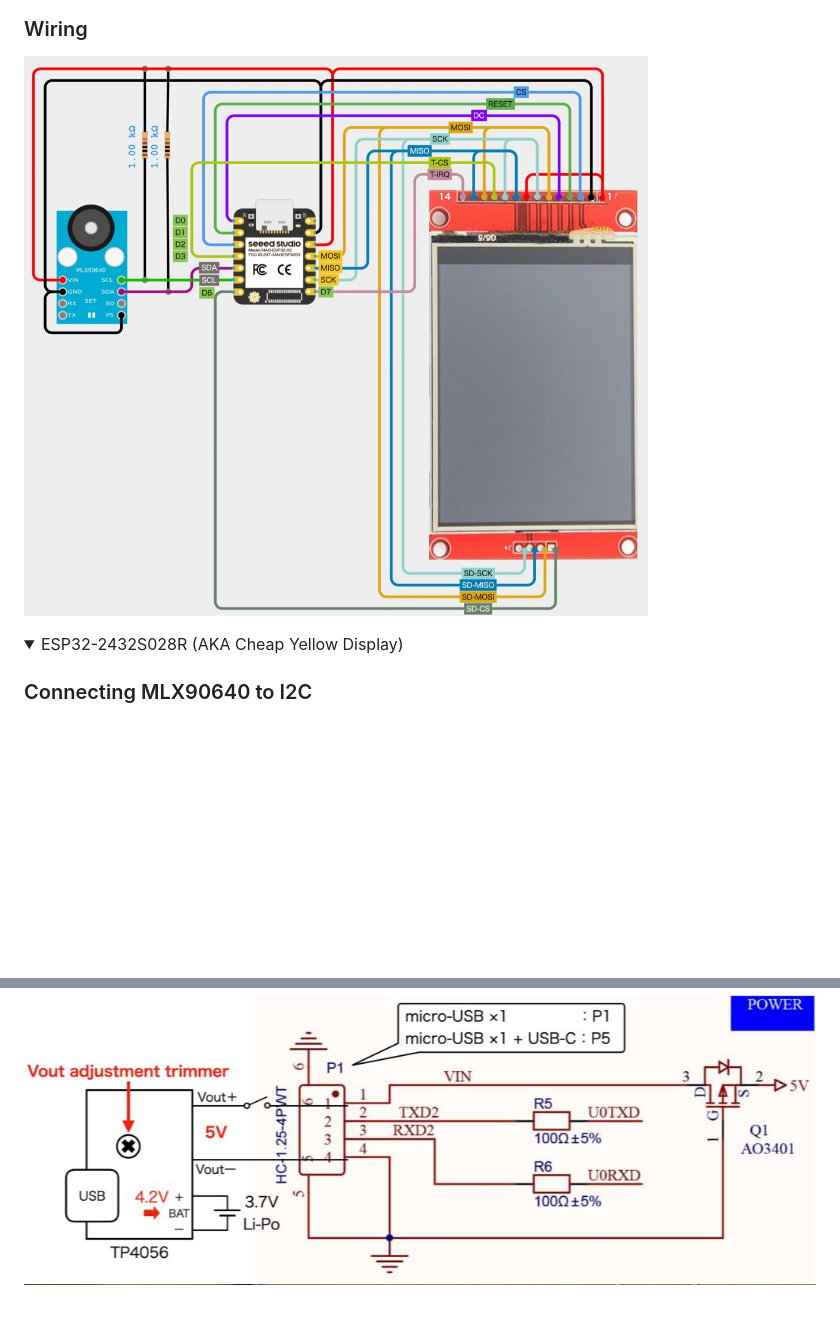
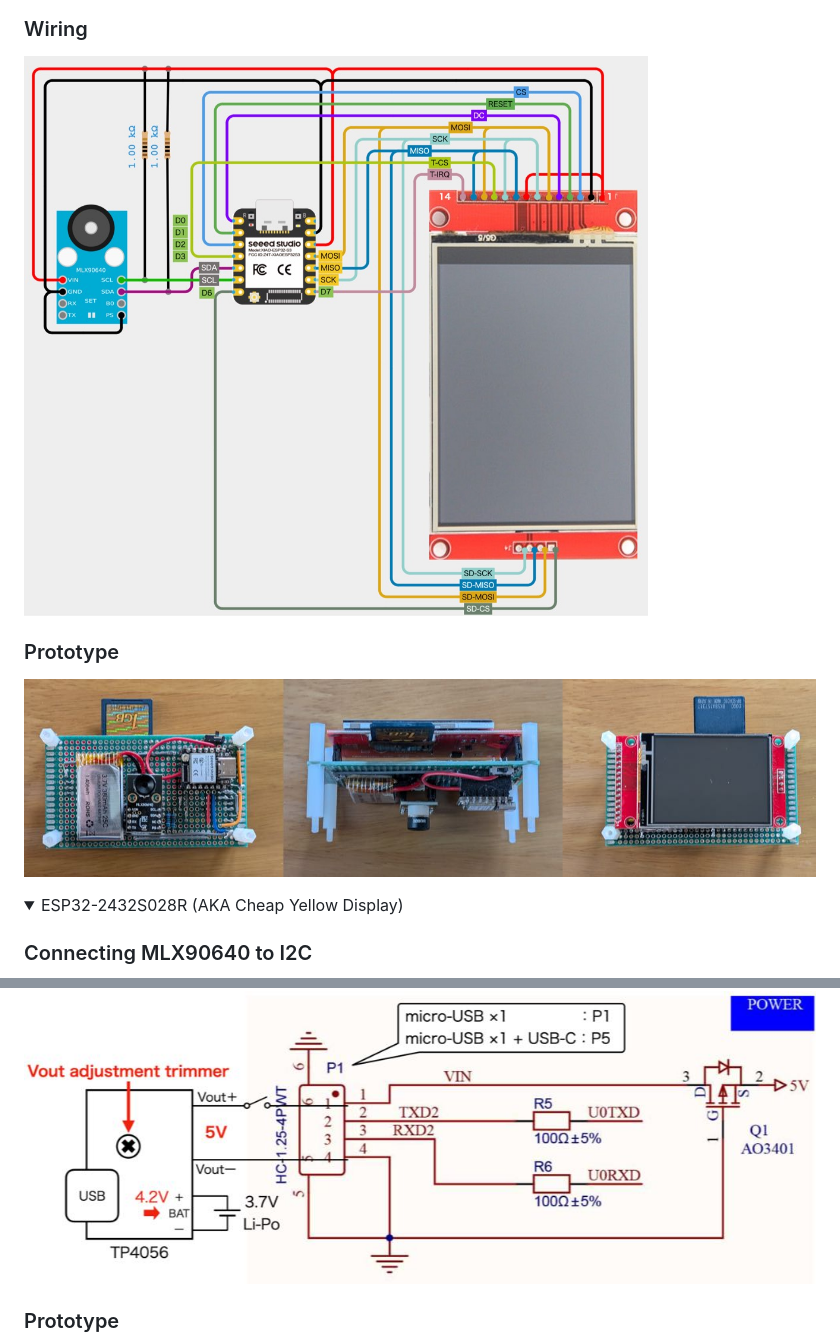
Before and after one commit to embedded-kiddie/MLX90640, a Markdown page: README.md, 2 parts joined by grey strips. Rendered like a GitHub page; pictures changed too: images/XIAO-Prototype.jpg (added); folded sections open; blank space fills up the shorter version.

Commit message:
Add prototype picture.

```diff
--- a/README.md
+++ b/README.md
@@ -40,7 +44,10 @@ For GPIO pin assignments, see [`pin_assign.h`](pin_assign.h).
 ![Block Diagram](images/XIAO-BlockDiagram.jpg)
 
 ### Wiring
-![Wiring](images/XIAO-MLX90640.jpg)
+![Wiring](images/XIAO-Wiring.jpg)
+
+### Prototype
+![Prototype](images/XIAO-Prototype.jpg)
 </details>
 
 <details>
@@ -51,6 +58,8 @@ For GPIO pin assignments, see [`pin_assign.h`](pin_assign.h).
 
 ### Li-Po Battery
 ![Schematics](images/CYD-P5.jpg)
+
+### Prototype
 ![Li-Po and Booster](images/CYD-LiPo.jpg)
 </details>
 
```
Also changed, not shown: other parts of README.md (+6 -2 lines), images/XIAO-Wiring.jpg (renamed from images/XIAO-MLX90640.jpg).
